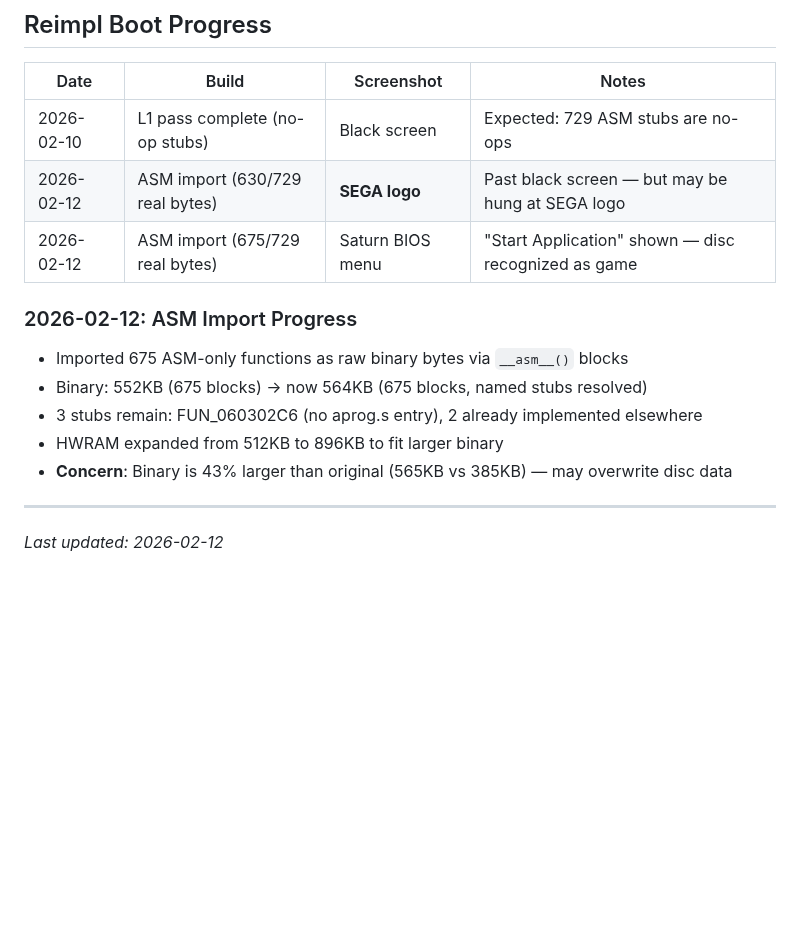
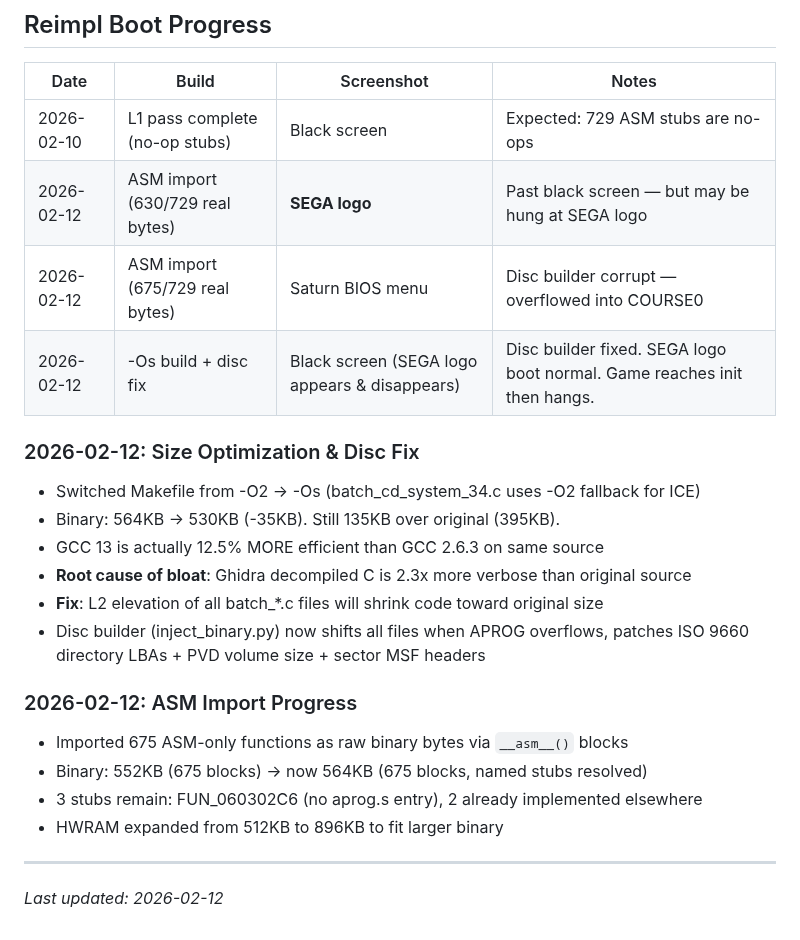
Before and after one commit to AJBats/saturn-daytona-usa-re, a Markdown page: dashboard/boot_testing.md, the part around the change. GitHub-like rendering; blank space fills up the shorter version.

```diff
--- a/dashboard/boot_testing.md
+++ b/dashboard/boot_testing.md
@@ -94,14 +94,23 @@
 |------|-------|------------|-------|
 | 2026-02-10 | L1 pass complete (no-op stubs) | Black screen | Expected: 729 ASM stubs are no-ops |
 | 2026-02-12 | ASM import (630/729 real bytes) | **SEGA logo** | Past black screen — but may be hung at SEGA logo |
-| 2026-02-12 | ASM import (675/729 real bytes) | Saturn BIOS menu | "Start Application" shown — disc recognized as game |
+| 2026-02-12 | ASM import (675/729 real bytes) | Saturn BIOS menu | Disc builder corrupt — overflowed into COURSE0 |
+| 2026-02-12 | -Os build + disc fix | Black screen (SEGA logo appears & disappears) | Disc builder fixed. SEGA logo boot normal. Game reaches init then hangs. |
+
+### 2026-02-12: Size Optimization & Disc Fix
+- Switched Makefile from -O2 → -Os (batch_cd_system_34.c uses -O2 fallback for ICE)
+- Binary: 564KB → 530KB (-35KB). Still 135KB over original (395KB).
+- GCC 13 is actually 12.5% MORE efficient than GCC 2.6.3 on same source
+- **Root cause of bloat**: Ghidra decompiled C is 2.3x more verbose than original source
+- **Fix**: L2 elevation of all batch_*.c files will shrink code toward original size
+- Disc builder (inject_binary.py) now shifts all files when APROG overflows,
+  patches ISO 9660 directory LBAs + PVD volume size + sector MSF headers
 
 ### 2026-02-12: ASM Import Progress
 - Imported 675 ASM-only functions as raw binary bytes via `__asm__()` blocks
 - Binary: 552KB (675 blocks) → now 564KB (675 blocks, named stubs resolved)
 - 3 stubs remain: FUN_060302C6 (no aprog.s entry), 2 already implemented elsewhere
 - HWRAM expanded from 512KB to 896KB to fit larger binary
-- **Concern**: Binary is 43% larger than original (565KB vs 385KB) — may overwrite disc data
 
 ---
 *Last updated: 2026-02-12*
```
Also changed, not shown: workstreams/reimplementation.md (+40 -0 lines).
